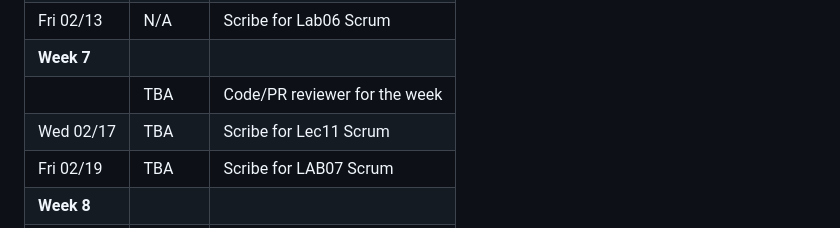
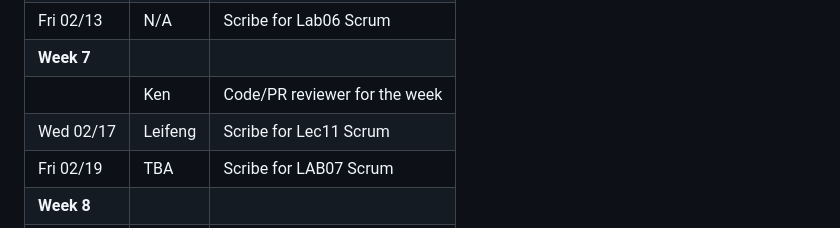
Before and after one commit to ucsb-cs148-w26/pj04-receipt-divider, a Markdown page: team/!LEADERSHIP.md, the part around the change. Rendered like a GitHub page.

Commit message:
docs: change LEADERSHIP, scrum lec11

```diff
--- a/team/!LEADERSHIP.md
+++ b/team/!LEADERSHIP.md
@@ -50,8 +50,8 @@
 | Wed 02/11   | N/A               | Scribe for Lec10 Scrum                            |
 | Fri 02/13   | N/A               | Scribe for Lab06 Scrum                            |
 | **Week 7**  |                   |                                                   |
-|             | TBA               | Code/PR reviewer for the week                     |
-| Wed 02/17   | TBA               | Scribe for Lec11 Scrum                            |
+|             | Ken               | Code/PR reviewer for the week                     |
+| Wed 02/17   | Leifeng           | Scribe for Lec11 Scrum                            |
 | Fri 02/19   | TBA               | Scribe for LAB07 Scrum                            |
 | **Week 8**  |                   |                                                   |
 |             | TBA               | Code/PR reviewer for the week                     |
```
Also changed, not shown: team/sprint02/lec11.md (added, +32 -0 lines).
